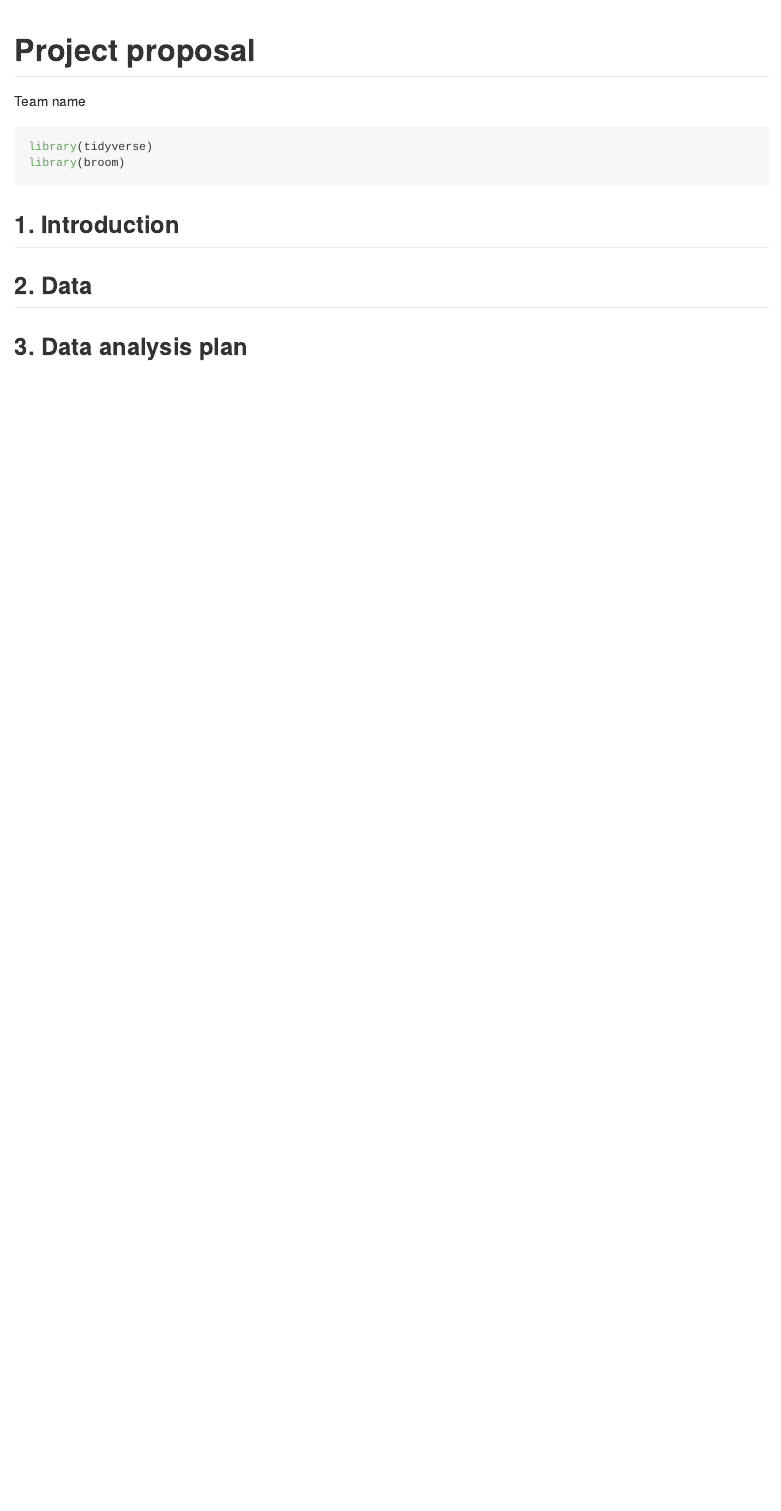
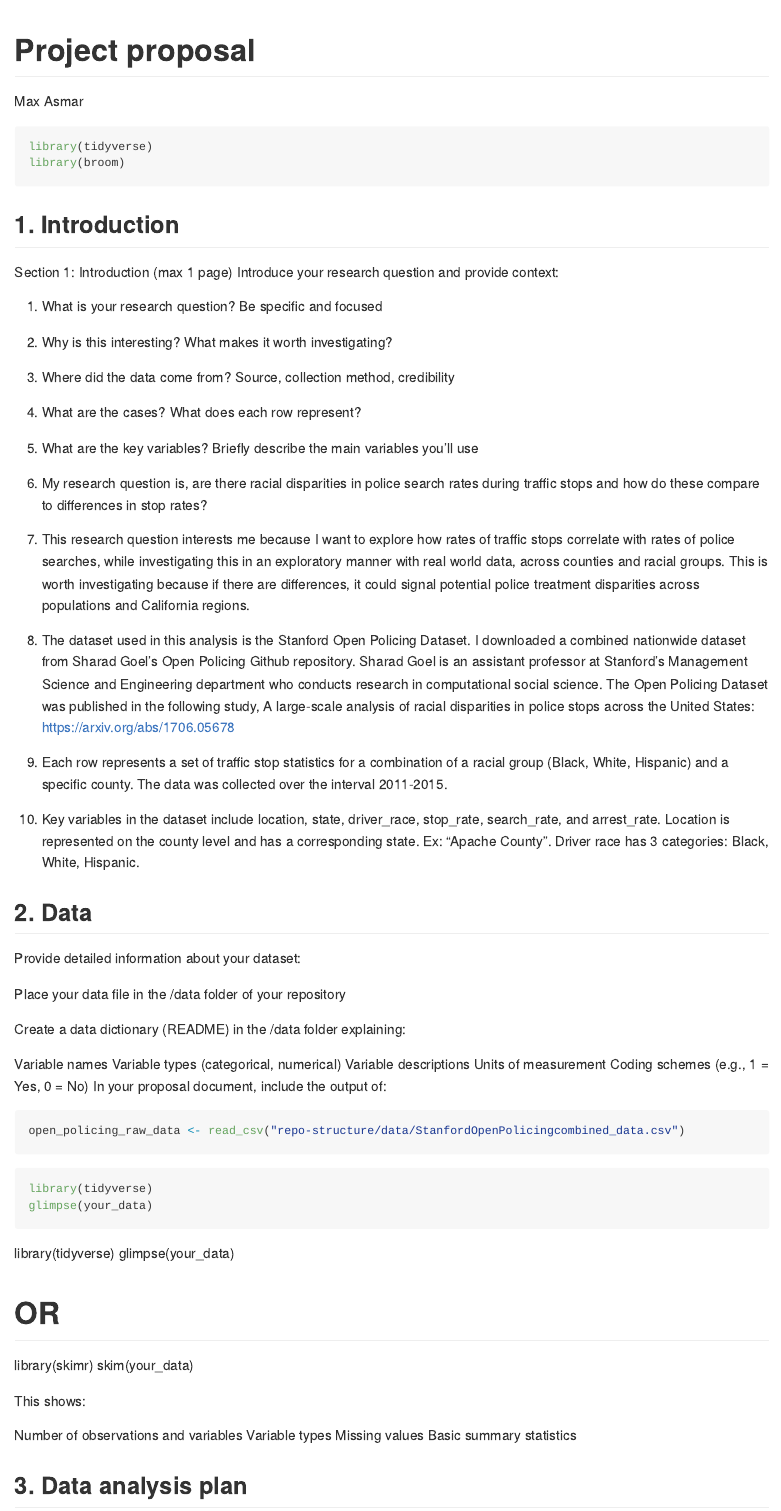
Before and after one commit to mqasmar1/final-project, an R Markdown document (repo-structure/proposal/proposal.Rmd): the page in a window 1100 px wide, from its top. The pictures show the output file repo-structure/proposal/proposal.md that the author committed with the source, drawn offline in the style of GitHub.

Commit message:
Completed Part 1 of Project Proposal

````diff
--- a/repo-structure/proposal/proposal.Rmd
+++ b/repo-structure/proposal/proposal.Rmd
@@ -1,6 +1,6 @@
 ---
 title: "Project proposal"
-author: "your name"
+author: "Max Asmar"
 output: github_document
 ---
 
@@ -11,5 +11,61 @@ library(broom)
 
 ## 1. Introduction
 
+Section 1: Introduction (max 1 page)
+Introduce your research question and provide context:
+
+1. What is your research question? Be specific and focused
+2. Why is this interesting? What makes it worth investigating?
+3. Where did the data come from? Source, collection method, credibility
+4. What are the cases? What does each row represent?
+5. What are the key variables? Briefly describe the main variables you’ll use
+
+1. My research question is, are there racial disparities in police search rates during traffic stops and how do these compare to differences in stop rates?
+
+2. This research question interests me because I want to explore how rates of traffic stops correlate with rates of police searches, while investigating this in an exploratory manner with real world data, across counties and racial groups. This is worth investigating because if there are differences, it could signal potential police treatment disparities across populations and California regions.
+
+3. The dataset used in this analysis is the Stanford Open Policing Dataset. I downloaded a combined nationwide dataset from Sharad Goel's Open Policing Github repository. Sharad Goel is an assistant professor at Stanford's Management Science and Engineering department who conducts research in computational social science. The Open Policing Dataset was published in the following study, A large-scale analysis of racial disparities in police stops across the United States: https://arxiv.org/abs/1706.05678
+
+4. Each row represents a set of traffic stop statistics for a combination of a racial group (Black, White, Hispanic) and a specific county. The data was collected over the interval 2011-2015.
+
+5. Key variables in the dataset include location, state, driver_race, stop_rate, search_rate, and arrest_rate. Location is represented on the county level and has a corresponding state. Ex: "Apache County". Driver race has 3 categories: Black, White, Hispanic.
+
+
 ## 2. Data
 
+Provide detailed information about your dataset:
+
+Place your data file in the /data folder of your repository
+
+Create a data dictionary (README) in the /data folder explaining:
+
+Variable names
+Variable types (categorical, numerical)
+Variable descriptions
+Units of measurement
+Coding schemes (e.g., 1 = Yes, 0 = No)
+In your proposal document, include the output of:
+
+```{r load-open-policing-data, eval = FALSE}
+open_policing_raw_data <- read_csv("repo-structure/data/StanfordOpenPolicingcombined_data.csv")
+```
+
+```{r data-glimpse, eval= FALSE}
+library(tidyverse)
+glimpse(your_data)
+```
+
+library(tidyverse)
+glimpse(your_data)
+
+# OR
+
+library(skimr)
+skim(your_data)
+
+This shows:
+
+Number of observations and variables
+Variable types
+Missing values
+Basic summary statistics
````
Also changed, not shown: repo-structure/proposal/proposal.md, repo-structure/proposal/proposal.Rmd (29 more changed lines).
